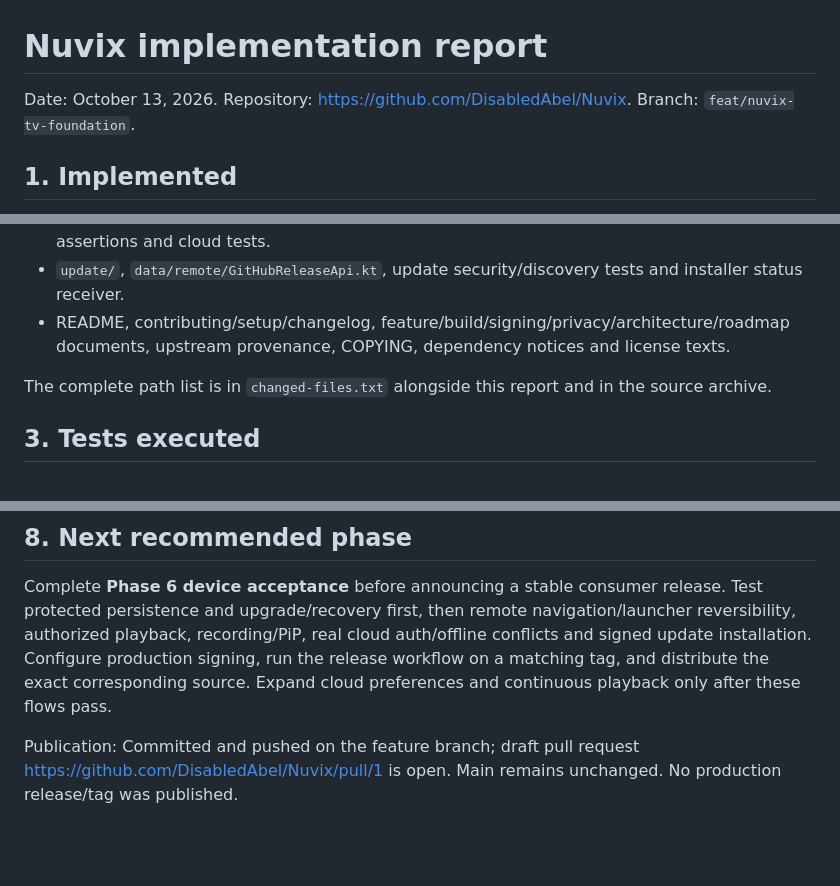
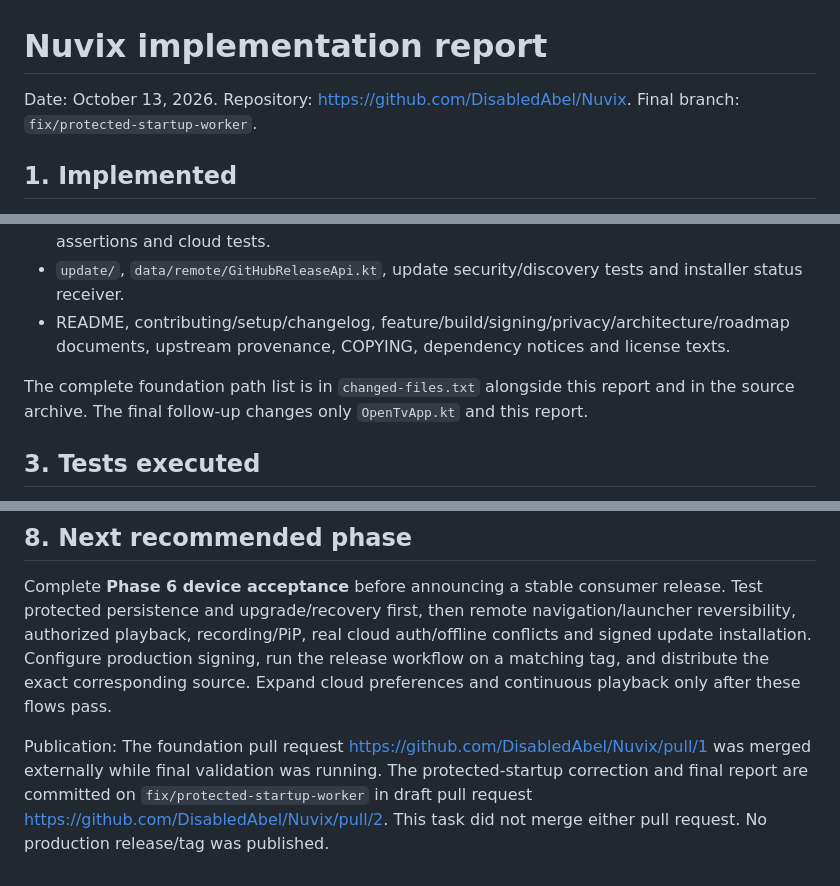
Before and after one commit to DisabledAbel/Nuvix, a Markdown page: docs/implementation-report.md, 3 parts joined by grey strips. Rendered like a GitHub page; blank space fills up the shorter version.

Commit message:
Record merged foundation and protected-startup follow-up

```diff
--- a/docs/implementation-report.md
+++ b/docs/implementation-report.md
@@ -1,6 +1,6 @@
 # Nuvix implementation report
 
-Date: October 13, 2026. Repository: https://github.com/DisabledAbel/Nuvix. Branch: `feat/nuvix-tv-foundation`.
+Date: October 13, 2026. Repository: https://github.com/DisabledAbel/Nuvix. Final branch: `fix/protected-startup-worker`.
 
 ## 1. Implemented
 
@@ -29,7 +29,7 @@ The baseline import contains 184 files including the unchanged LICENSE; seven up
 - `update/`, `data/remote/GitHubReleaseApi.kt`, update security/discovery tests and installer status receiver.
 - README, contributing/setup/changelog, feature/build/signing/privacy/architecture/roadmap documents, upstream provenance, COPYING, dependency notices and license texts.
 
-The complete path list is in `changed-files.txt` alongside this report and in the source archive.
+The complete foundation path list is in `changed-files.txt` alongside this report and in the source archive. The final follow-up changes only `OpenTvApp.kt` and this report.
 
 ## 3. Tests executed
 
@@ -85,4 +85,4 @@ Update metadata is not a signing trust root: the APK must match the installed si
 
 Complete **Phase 6 device acceptance** before announcing a stable consumer release. Test protected persistence and upgrade/recovery first, then remote navigation/launcher reversibility, authorized playback, recording/PiP, real cloud auth/offline conflicts and signed update installation. Configure production signing, run the release workflow on a matching tag, and distribute the exact corresponding source. Expand cloud preferences and continuous playback only after these flows pass.
 
-Publication: Committed and pushed on the feature branch; draft pull request https://github.com/DisabledAbel/Nuvix/pull/1 is open. Main remains unchanged. No production release/tag was published.
+Publication: The foundation pull request https://github.com/DisabledAbel/Nuvix/pull/1 was merged externally while final validation was running. The protected-startup correction and final report are committed on `fix/protected-startup-worker` in draft pull request https://github.com/DisabledAbel/Nuvix/pull/2. This task did not merge either pull request. No production release/tag was published.
```
